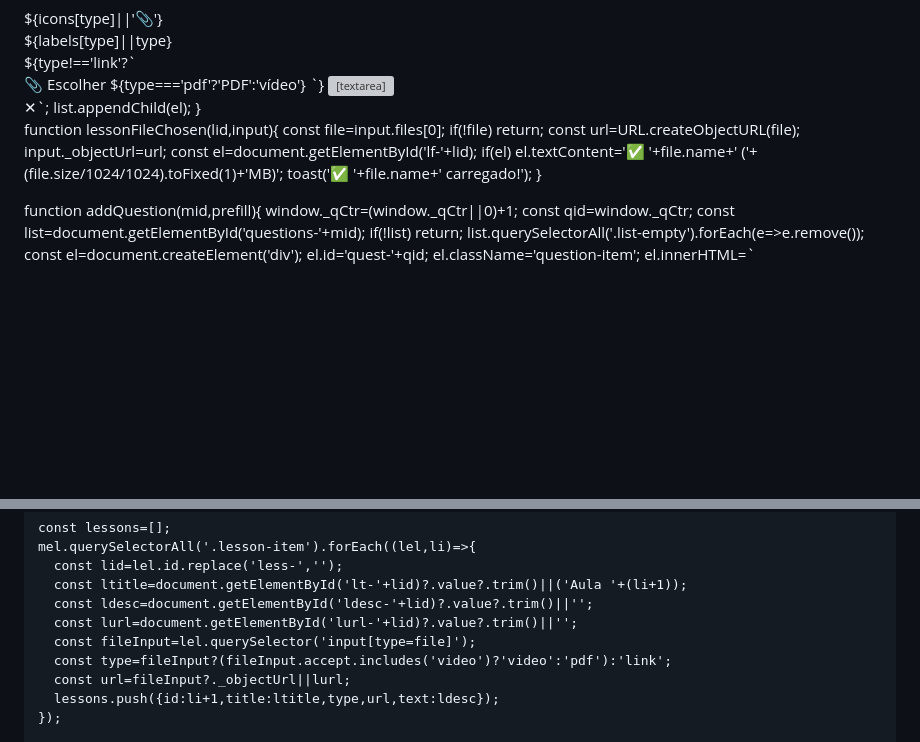
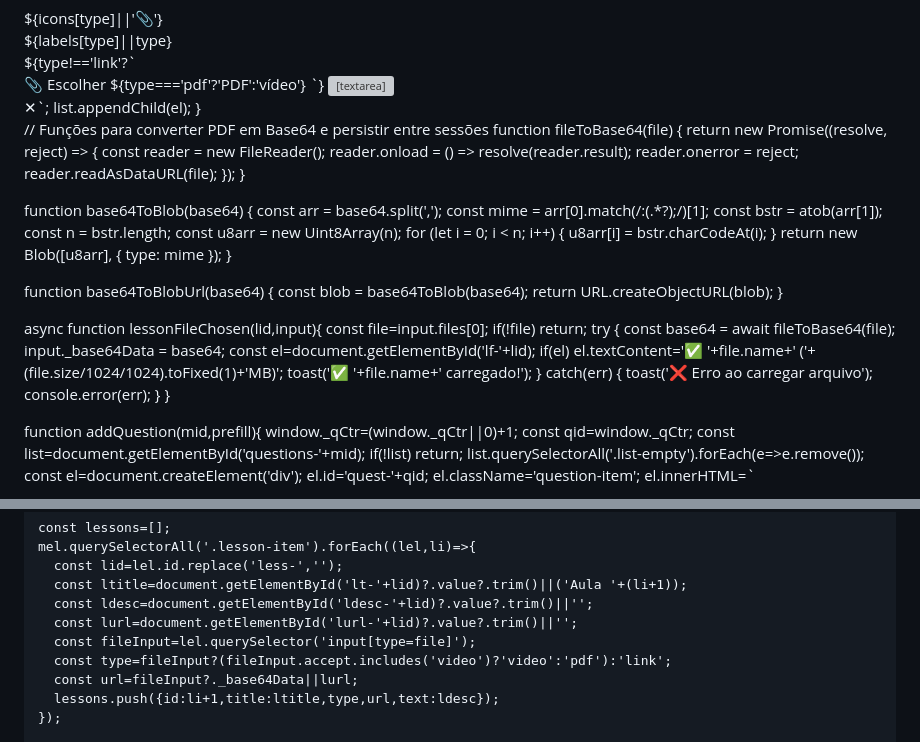
Before and after one commit to joaoliveira06/Treining.caw, a Markdown page: README.md, 2 parts joined by grey strips. Rendered like a GitHub page; blank space fills up the shorter version; grey boxes are pictures that could not be loaded.

```diff
--- a/README.md
+++ b/README.md
@@ -1747,13 +1747,45 @@ function addLesson(mid,type,prefill){
   list.appendChild(el);
 }
 
-function lessonFileChosen(lid,input){
+// Funções para converter PDF em Base64 e persistir entre sessões
+function fileToBase64(file) {
+  return new Promise((resolve, reject) => {
+    const reader = new FileReader();
+    reader.onload = () => resolve(reader.result);
+    reader.onerror = reject;
+    reader.readAsDataURL(file);
+  });
+}
+
+function base64ToBlob(base64) {
+  const arr = base64.split(',');
+  const mime = arr[0].match(/:(.*?);/)[1];
+  const bstr = atob(arr[1]);
+  const n = bstr.length;
+  const u8arr = new Uint8Array(n);
+  for (let i = 0; i < n; i++) {
+    u8arr[i] = bstr.charCodeAt(i);
+  }
+  return new Blob([u8arr], { type: mime });
+}
+
+function base64ToBlobUrl(base64) {
+  const blob = base64ToBlob(base64);
+  return URL.createObjectURL(blob);
+}
+
+async function lessonFileChosen(lid,input){
   const file=input.files[0]; if(!file) return;
-  const url=URL.createObjectURL(file);
-  input._objectUrl=url;
-  const el=document.getElementById('lf-'+lid);
-  if(el) el.textContent='✅ '+file.name+' ('+(file.size/1024/1024).toFixed(1)+'MB)';
-  toast('✅ '+file.name+' carregado!');
+  try {
+    const base64 = await fileToBase64(file);
+    input._base64Data = base64;
+    const el=document.getElementById('lf-'+lid);
+    if(el) el.textContent='✅ '+file.name+' ('+(file.size/1024/1024).toFixed(1)+'MB)';
+    toast('✅ '+file.name+' carregado!');
+  } catch(err) {
+    toast('❌ Erro ao carregar arquivo');
+    console.error(err);
+  }
 }
 
 function addQuestion(mid,prefill){
@@ -1821,7 +1853,7 @@ function saveCourse(){
       const lurl=document.getElementById('lurl-'+lid)?.value?.trim()||'';
       const fileInput=lel.querySelector('input[type=file]');
       const type=fileInput?(fileInput.accept.includes('video')?'video':'pdf'):'link';
-      const url=fileInput?._objectUrl||lurl;
+      const url=fileInput?._base64Data||lurl;
       lessons.push({id:li+1,title:ltitle,type,url,text:ldesc});
     });
 
```
